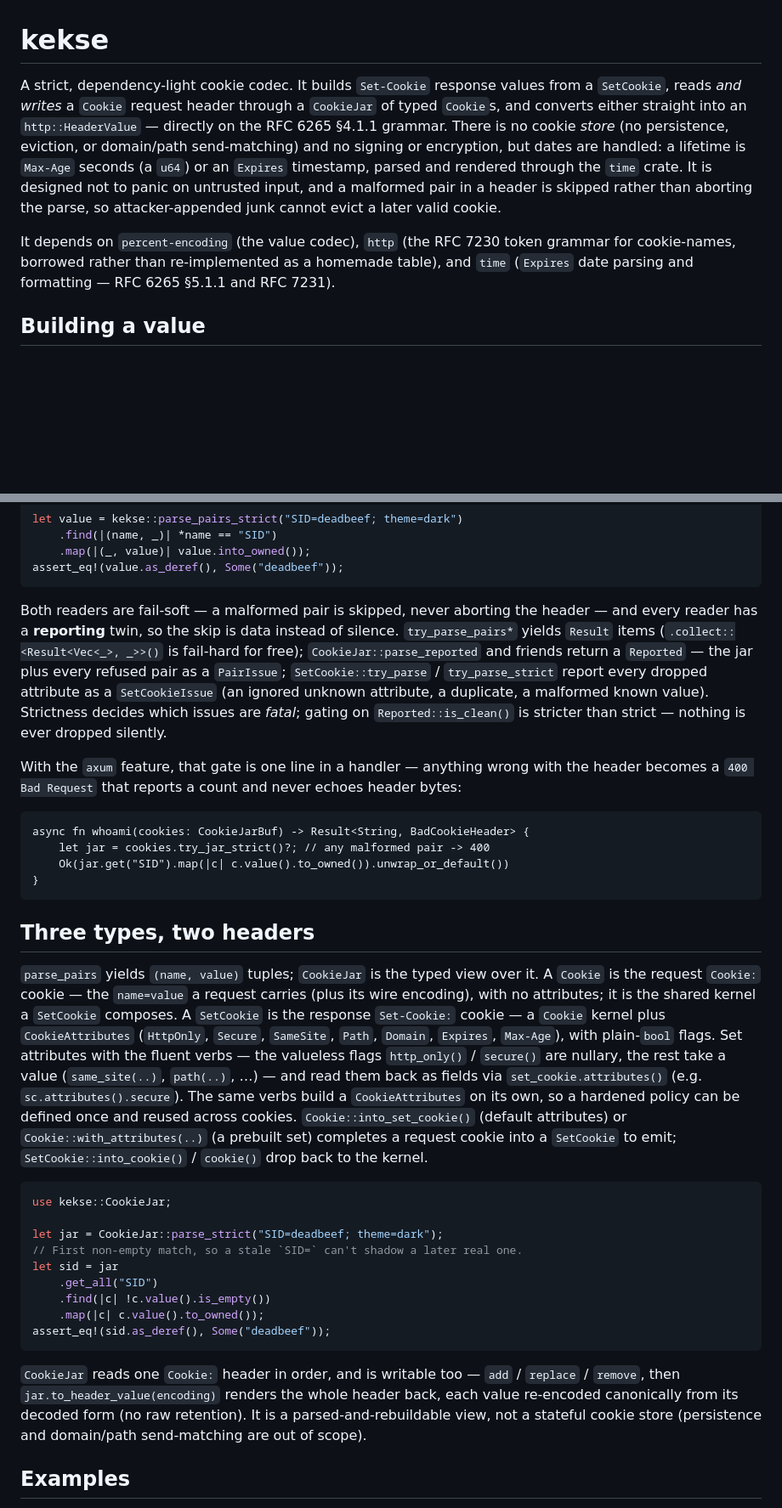
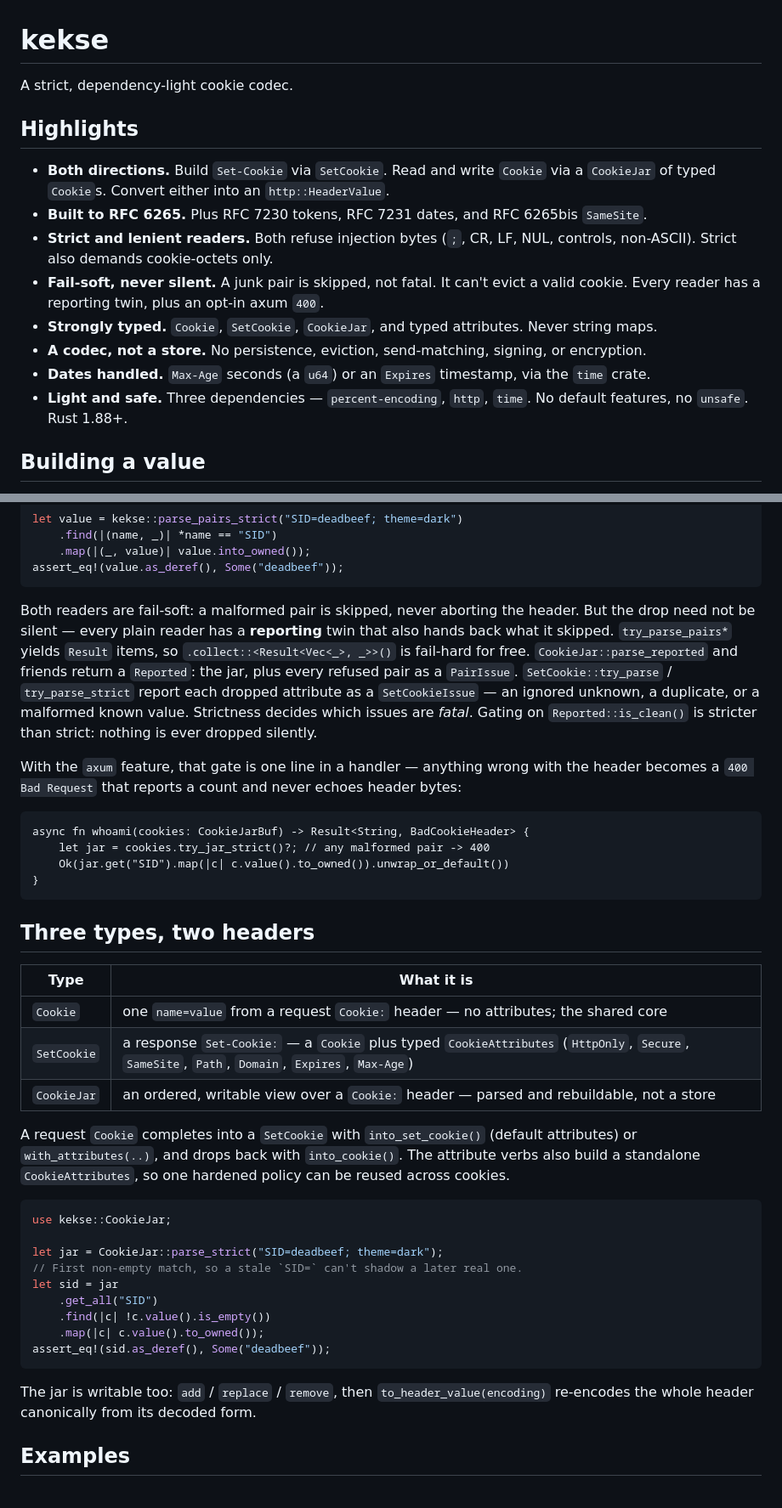
Before and after one commit to gronke/kekse, a Markdown page: crates/kekse/README.md, 2 parts joined by grey strips. Shown at 85% size. Rendered like a GitHub page; blank space fills up the shorter version.

Commit message:
docs: lead the kekse crate README with Highlights

````diff
--- a/crates/kekse/README.md
+++ b/crates/kekse/README.md
@@ -1,11 +1,17 @@
 # kekse
 
 A strict, dependency-light cookie codec.
-It builds `Set-Cookie` response values from a `SetCookie`, reads *and writes* a `Cookie` request header through a `CookieJar` of typed `Cookie`s, and converts either straight into an `http::HeaderValue` — directly on the RFC 6265 §4.1.1 grammar.
-There is no cookie *store* (no persistence, eviction, or domain/path send-matching) and no signing or encryption, but dates are handled: a lifetime is `Max-Age` seconds (a `u64`) or an `Expires` timestamp, parsed and rendered through the `time` crate.
-It is designed not to panic on untrusted input, and a malformed pair in a header is skipped rather than aborting the parse, so attacker-appended junk cannot evict a later valid cookie.
 
-It depends on `percent-encoding` (the value codec), `http` (the RFC 7230 token grammar for cookie-names, borrowed rather than re-implemented as a homemade table), and `time` (`Expires` date parsing and formatting — RFC 6265 §5.1.1 and RFC 7231).
+## Highlights
+
+- **Both directions.** Build `Set-Cookie` via `SetCookie`. Read and write `Cookie` via a `CookieJar` of typed `Cookie`s. Convert either into an `http::HeaderValue`.
+- **Built to RFC 6265.** Plus RFC 7230 tokens, RFC 7231 dates, and RFC 6265bis `SameSite`.
+- **Strict and lenient readers.** Both refuse injection bytes (`;`, CR, LF, NUL, controls, non-ASCII). Strict also demands cookie-octets only.
+- **Fail-soft, never silent.** A junk pair is skipped, not fatal. It can't evict a valid cookie. Every reader has a reporting twin, plus an opt-in axum `400`.
+- **Strongly typed.** `Cookie`, `SetCookie`, `CookieJar`, and typed attributes. Never string maps.
+- **A codec, not a store.** No persistence, eviction, send-matching, signing, or encryption.
+- **Dates handled.** `Max-Age` seconds (a `u64`) or an `Expires` timestamp, via the `time` crate.
+- **Light and safe.** Three dependencies — `percent-encoding`, `http`, `time`. No default features, no `unsafe`. Rust 1.88+.
 
 ## Building a value
 
@@ -59,9 +65,13 @@ let value = kekse::parse_pairs_strict("SID=deadbeef; theme=dark")
 assert_eq!(value.as_deref(), Some("deadbeef"));
 ```
 
-Both readers are fail-soft — a malformed pair is skipped, never aborting the header — and every reader has a **reporting** twin, so the skip is data instead of silence.
-`try_parse_pairs*` yields `Result` items (`.collect::<Result<Vec<_>, _>>()` is fail-hard for free); `CookieJar::parse_reported` and friends return a `Reported` — the jar plus every refused pair as a `PairIssue`; `SetCookie::try_parse` / `try_parse_strict` report every dropped attribute as a `SetCookieIssue` (an ignored unknown attribute, a duplicate, a malformed known value).
-Strictness decides which issues are *fatal*; gating on `Reported::is_clean()` is stricter than strict — nothing is ever dropped silently.
+Both readers are fail-soft: a malformed pair is skipped, never aborting the header.
+But the drop need not be silent — every plain reader has a **reporting** twin that also hands back what it skipped.
+`try_parse_pairs*` yields `Result` items, so `.collect::<Result<Vec<_>, _>>()` is fail-hard for free.
+`CookieJar::parse_reported` and friends return a `Reported`: the jar, plus every refused pair as a `PairIssue`.
+`SetCookie::try_parse` / `try_parse_strict` report each dropped attribute as a `SetCookieIssue` — an ignored unknown, a duplicate, or a malformed known value.
+Strictness decides which issues are *fatal*.
+Gating on `Reported::is_clean()` is stricter than strict: nothing is ever dropped silently.
 
 With the `axum` feature, that gate is one line in a handler — anything wrong with the header becomes a `400 Bad Request` that reports a count and never echoes header bytes:
 
@@ -74,11 +84,13 @@ async fn whoami(cookies: CookieJarBuf) -> Result<String, BadCookieHeader> {
 
 ## Three types, two headers
 
-`parse_pairs` yields `(name, value)` tuples; `CookieJar` is the typed view over it.
-A `Cookie` is the request `Cookie:` cookie — the `name=value` a request carries (plus its wire encoding), with no attributes; it is the shared kernel a `SetCookie` composes.
-A `SetCookie` is the response `Set-Cookie:` cookie — a `Cookie` kernel plus `CookieAttributes` (`HttpOnly`, `Secure`, `SameSite`, `Path`, `Domain`, `Expires`, `Max-Age`), with plain-`bool` flags.
-Set attributes with the fluent verbs — the valueless flags `http_only()` / `secure()` are nullary, the rest take a value (`same_site(..)`, `path(..)`, …) — and read them back as fields via `set_cookie.attributes()` (e.g. `sc.attributes().secure`). The same verbs build a `CookieAttributes` on its own, so a hardened policy can be defined once and reused across cookies.
-`Cookie::into_set_cookie()` (default attributes) or `Cookie::with_attributes(..)` (a prebuilt set) completes a request cookie into a `SetCookie` to emit; `SetCookie::into_cookie()` / `cookie()` drop back to the kernel.
+| Type | What it is |
+| --- | --- |
+| `Cookie` | one `name=value` from a request `Cookie:` header — no attributes; the shared core |
+| `SetCookie` | a response `Set-Cookie:` — a `Cookie` plus typed `CookieAttributes` (`HttpOnly`, `Secure`, `SameSite`, `Path`, `Domain`, `Expires`, `Max-Age`) |
+| `CookieJar` | an ordered, writable view over a `Cookie:` header — parsed and rebuildable, not a store |
+
+A request `Cookie` completes into a `SetCookie` with `into_set_cookie()` (default attributes) or `with_attributes(..)`, and drops back with `into_cookie()`. The attribute verbs also build a standalone `CookieAttributes`, so one hardened policy can be reused across cookies.
 
 ```rust
 use kekse::CookieJar;
@@ -92,7 +104,7 @@ let sid = jar
 assert_eq!(sid.as_deref(), Some("deadbeef"));
 ```
 
-`CookieJar` reads one `Cookie:` header in order, and is writable too — `add` / `replace` / `remove`, then `jar.to_header_value(encoding)` renders the whole header back, each value re-encoded canonically from its decoded form (no raw retention). It is a parsed-and-rebuildable view, not a stateful cookie store (persistence and domain/path send-matching are out of scope).
+The jar is writable too: `add` / `replace` / `remove`, then `to_header_value(encoding)` re-encodes the whole header canonically from its decoded form.
 
 ## Examples
 
````
Also changed, not shown: README.md (+2 -1 lines).
